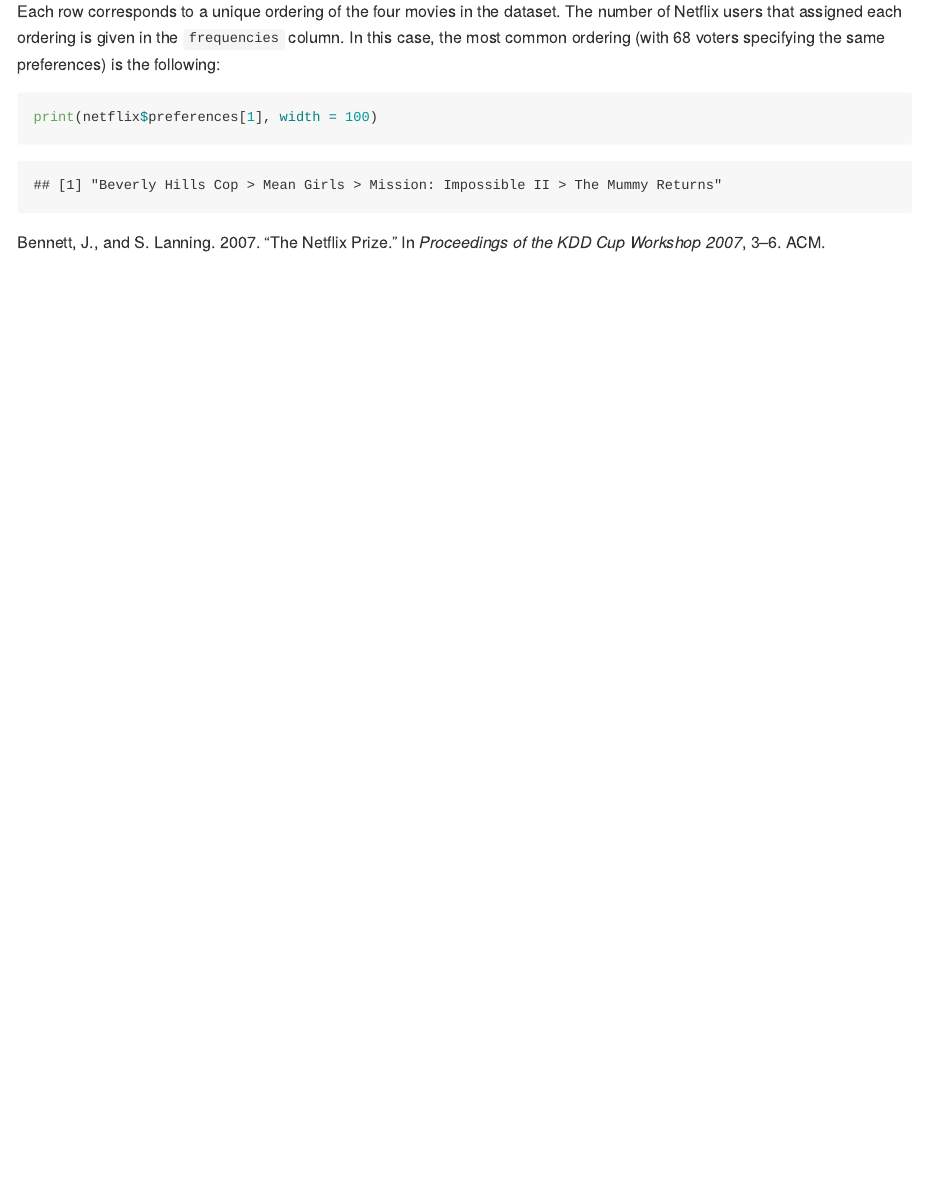
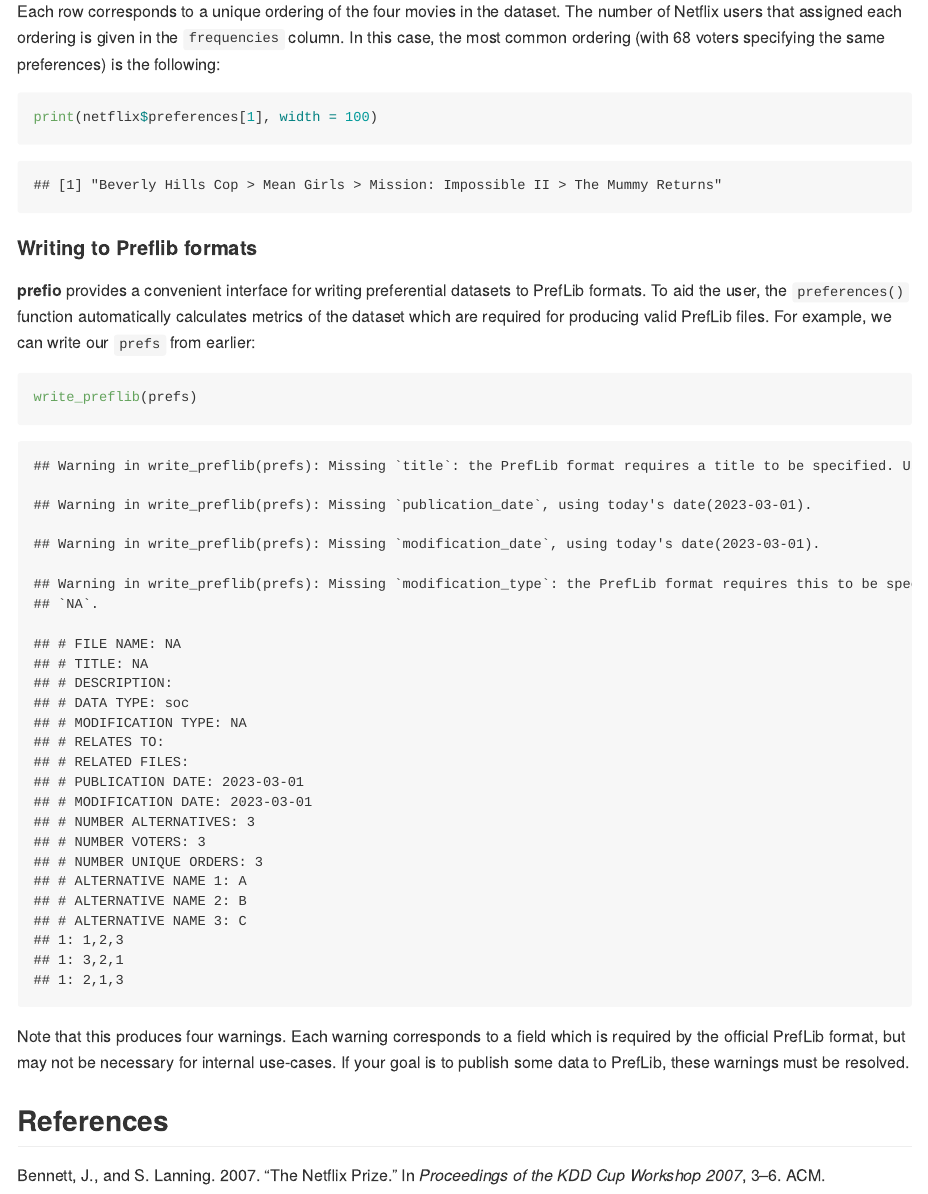
Before and after one commit to fleverest/prefio, an R Markdown document (README.Rmd): the page in a window 1100 px wide, from 2800 px down. The pictures show the output file README.md that the author committed with the source, drawn offline in the style of GitHub.

Commit message:
added a section for writing to preflib in the readme

````diff
--- a/README.Rmd
+++ b/README.Rmd
@@ -138,3 +138,23 @@
 ```{r}
 print(netflix$preferences[1], width = 100)
 ```
+
+
+#### Writing to Preflib formats
+
+**prefio** provides a convenient interface for writing preferential datasets to
+PrefLib formats. To aid the user, the `preferences()` function automatically
+calculates metrics of the dataset which are required for producing valid PrefLib
+files. For example, we can write our `prefs` from earlier:
+
+```{r}
+write_preflib(prefs)
+```
+
+Note that this produces four warnings. Each warning corresponds to a field which
+is required by the official PrefLib format, but may not be necessary for
+internal use-cases. If your goal is to publish some data to PrefLib, these
+warnings must be resolved.
+
+
+## References
````
Also changed, not shown: README.md.
